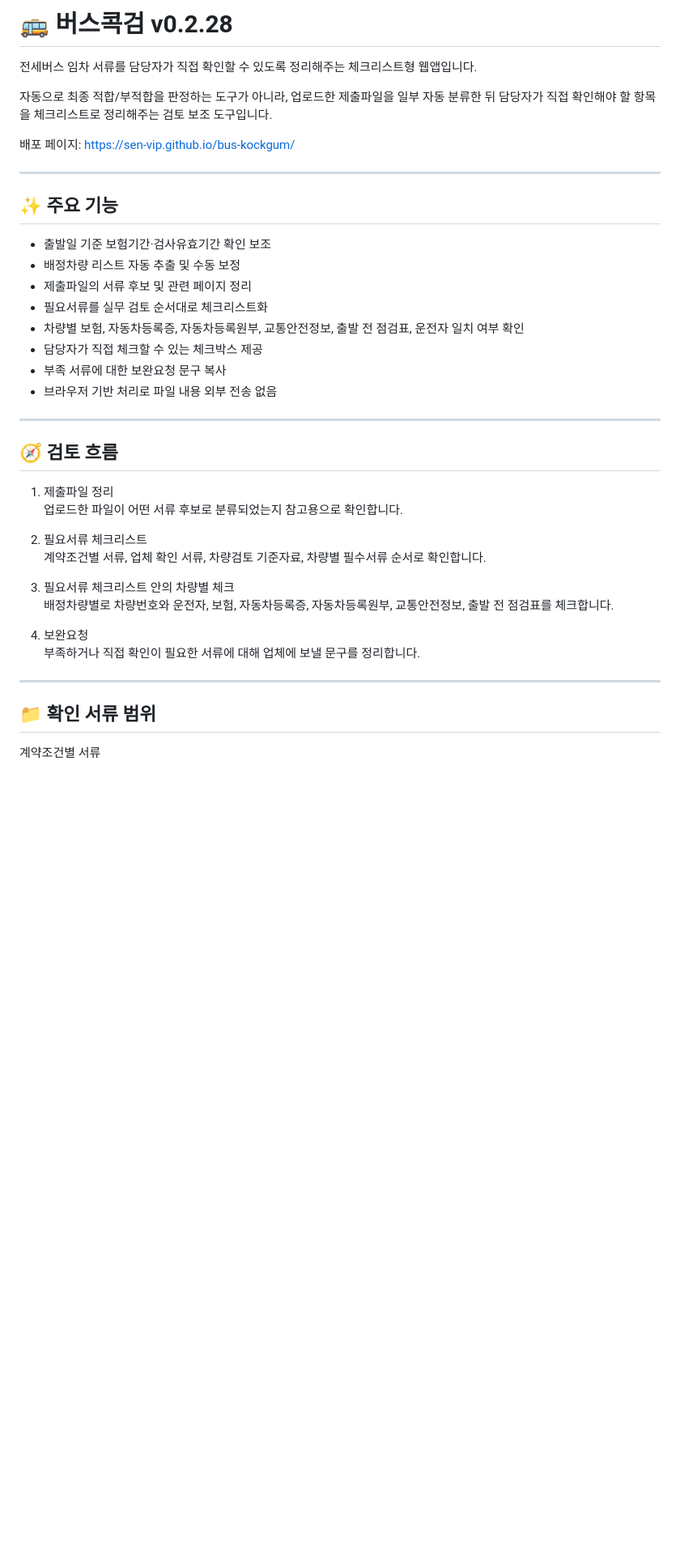
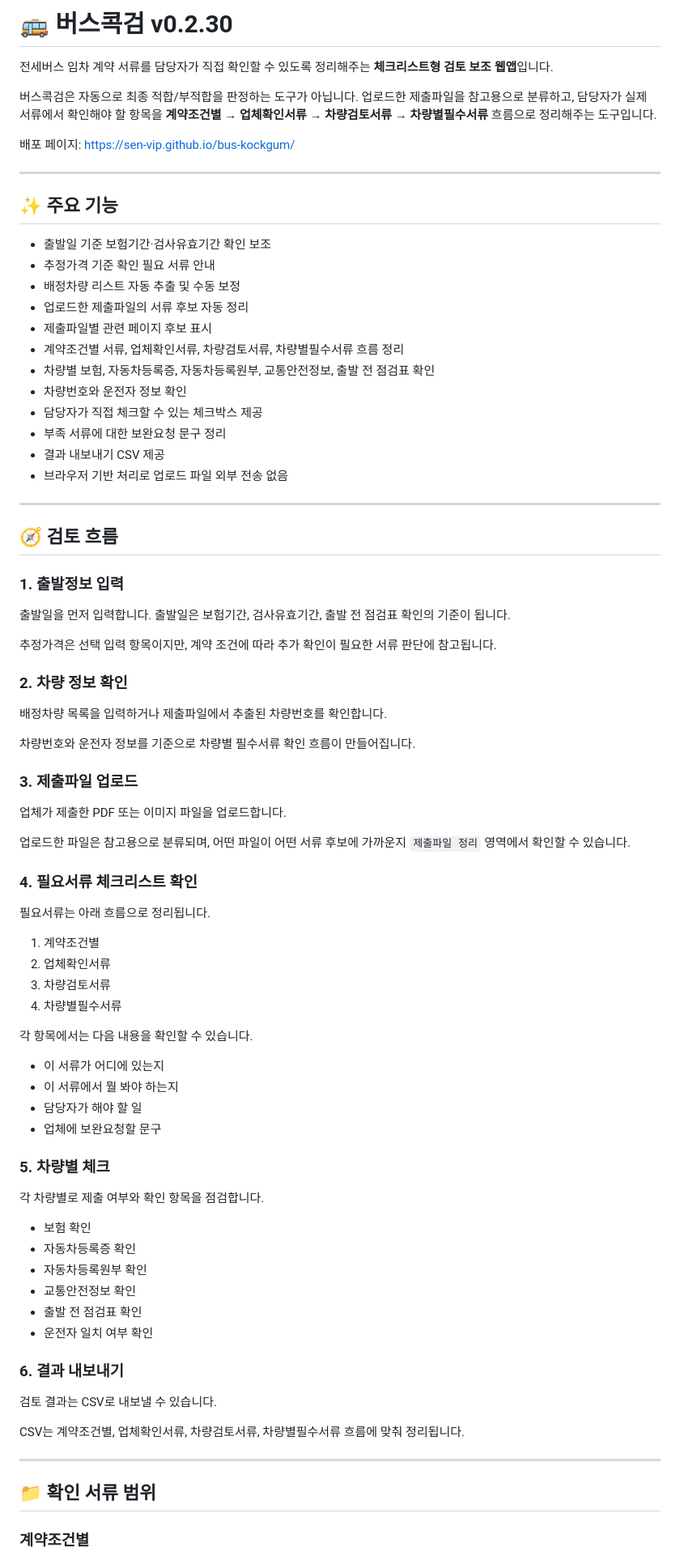
Before and after one commit to sen-vip/bus-kockgum, a Markdown page: README.md, the part around one of its changes. Shown at 81% size. Drawn GitHub-style; blank space fills up the shorter version.

```diff
--- a/README.md
+++ b/README.md
@@ -1,43 +1,89 @@
-# 🚌 버스콕검 v0.2.28
+# 🚌 버스콕검 v0.2.30
 
-전세버스 임차 서류를 담당자가 직접 확인할 수 있도록 정리해주는 체크리스트형 웹앱입니다.
+전세버스 임차 계약 서류를 담당자가 직접 확인할 수 있도록 정리해주는 **체크리스트형 검토 보조 웹앱**입니다.
 
-자동으로 최종 적합/부적합을 판정하는 도구가 아니라, 업로드한 제출파일을 일부 자동 분류한 뒤 담당자가 직접 확인해야 할 항목을 체크리스트로 정리해주는 검토 보조 도구입니다.
+버스콕검은 자동으로 최종 적합/부적합을 판정하는 도구가 아닙니다.
+업로드한 제출파일을 참고용으로 분류하고, 담당자가 실제 서류에서 확인해야 할 항목을 **계약조건별 → 업체확인서류 → 차량검토서류 → 차량별필수서류** 흐름으로 정리해주는 도구입니다.
 
-배포 페이지: https://sen-vip.github.io/bus-kockgum/
+배포 페이지:
+https://sen-vip.github.io/bus-kockgum/
 
 ---
 
 ## ✨ 주요 기능
 
-- 출발일 기준 보험기간·검사유효기간 확인 보조
-- 배정차량 리스트 자동 추출 및 수동 보정
-- 제출파일의 서류 후보 및 관련 페이지 정리
-- 필요서류를 실무 검토 순서대로 체크리스트화
-- 차량별 보험, 자동차등록증, 자동차등록원부, 교통안전정보, 출발 전 점검표, 운전자 일치 여부 확인
-- 담당자가 직접 체크할 수 있는 체크박스 제공
-- 부족 서류에 대한 보완요청 문구 복사
-- 브라우저 기반 처리로 파일 내용 외부 전송 없음
+* 출발일 기준 보험기간·검사유효기간 확인 보조
+* 추정가격 기준 확인 필요 서류 안내
+* 배정차량 리스트 자동 추출 및 수동 보정
+* 업로드한 제출파일의 서류 후보 자동 정리
+* 제출파일별 관련 페이지 후보 표시
+* 계약조건별 서류, 업체확인서류, 차량검토서류, 차량별필수서류 흐름 정리
+* 차량별 보험, 자동차등록증, 자동차등록원부, 교통안전정보, 출발 전 점검표 확인
+* 차량번호와 운전자 정보 확인
+* 담당자가 직접 체크할 수 있는 체크박스 제공
+* 부족 서류에 대한 보완요청 문구 정리
+* 결과 내보내기 CSV 제공
+* 브라우저 기반 처리로 업로드 파일 외부 전송 없음
 
 ---
 
 ## 🧭 검토 흐름
 
-1. 제출파일 정리
-   업로드한 파일이 어떤 서류 후보로 분류되었는지 참고용으로 확인합니다.
+### 1. 출발정보 입력
 
-2. 필요서류 체크리스트
-   계약조건별 서류, 업체 확인 서류, 차량검토 기준자료, 차량별 필수서류 순서로 확인합니다.
+출발일을 먼저 입력합니다.
+출발일은 보험기간, 검사유효기간, 출발 전 점검표 확인의 기준이 됩니다.
 
-3. 필요서류 체크리스트 안의 차량별 체크
-   배정차량별로 차량번호와 운전자, 보험, 자동차등록증, 자동차등록원부, 교통안전정보, 출발 전 점검표를 체크합니다.
+추정가격은 선택 입력 항목이지만, 계약 조건에 따라 추가 확인이 필요한 서류 판단에 참고됩니다.
 
-4. 보완요청
-   부족하거나 직접 확인이 필요한 서류에 대해 업체에 보낼 문구를 정리합니다.
+### 2. 차량 정보 확인
+
+배정차량 목록을 입력하거나 제출파일에서 추출된 차량번호를 확인합니다.
+
+차량번호와 운전자 정보를 기준으로 차량별 필수서류 확인 흐름이 만들어집니다.
+
+### 3. 제출파일 업로드
+
+업체가 제출한 PDF 또는 이미지 파일을 업로드합니다.
+
+업로드한 파일은 참고용으로 분류되며, 어떤 파일이 어떤 서류 후보에 가까운지 `제출파일 정리` 영역에서 확인할 수 있습니다.
+
+### 4. 필요서류 체크리스트 확인
+
+필요서류는 아래 흐름으로 정리됩니다.
+
+1. 계약조건별
+2. 업체확인서류
+3. 차량검토서류
+4. 차량별필수서류
+
+각 항목에서는 다음 내용을 확인할 수 있습니다.
+
+* 이 서류가 어디에 있는지
+* 이 서류에서 뭘 봐야 하는지
+* 담당자가 해야 할 일
+* 업체에 보완요청할 문구
+
+### 5. 차량별 체크
+
+각 차량별로 제출 여부와 확인 항목을 점검합니다.
+
+* 보험 확인
+* 자동차등록증 확인
+* 자동차등록원부 확인
+* 교통안전정보 확인
+* 출발 전 점검표 확인
+* 운전자 일치 여부 확인
+
+### 6. 결과 내보내기
+
+검토 결과는 CSV로 내보낼 수 있습니다.
+
+CSV는 계약조건별, 업체확인서류, 차량검토서류, 차량별필수서류 흐름에 맞춰 정리됩니다.
 
 ---
 
 ## 📁 확인 서류 범위
 
-계약조건별 서류
+### 계약조건별
 
```
Also changed, not shown: other parts of README.md (+94 -51 lines).
